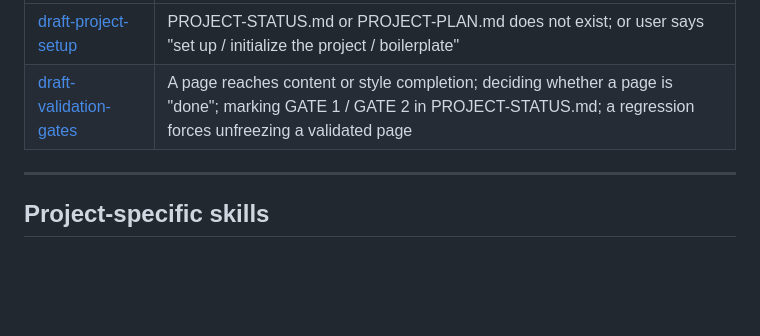
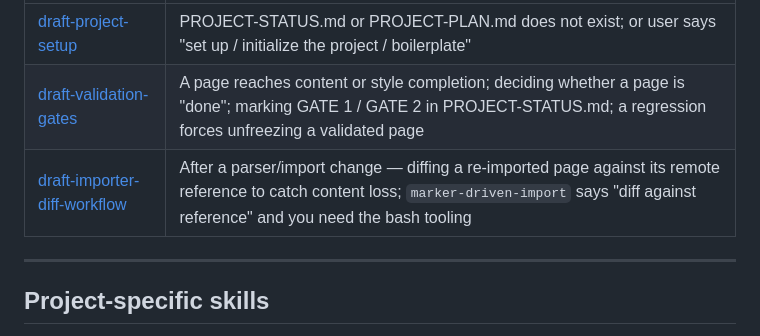
Before and after one commit to gabrielwalt/semrush, a Markdown page: skills/README.md, the part around the change. GitHub-like rendering; blank space fills up the shorter version.

```diff
--- a/skills/README.md
+++ b/skills/README.md
@@ -144,6 +144,7 @@ These skills are written but not yet validated in a real session. Follow the rec
 |-------|-------------|
 | [draft-project-setup](draft-project-setup/SKILL.md) | PROJECT-STATUS.md or PROJECT-PLAN.md does not exist; or user says "set up / initialize the project / boilerplate" |
 | [draft-validation-gates](draft-validation-gates/SKILL.md) | A page reaches content or style completion; deciding whether a page is "done"; marking GATE 1 / GATE 2 in PROJECT-STATUS.md; a regression forces unfreezing a validated page |
+| [draft-importer-diff-workflow](draft-importer-diff-workflow/SKILL.md) | After a parser/import change — diffing a re-imported page against its remote reference to catch content loss; `marker-driven-import` says "diff against reference" and you need the bash tooling |
 
 ---
 
```
Also changed, not shown: skills/draft-importer-diff-workflow/SKILL.md (added, +31 -0 lines), skills/draft-project-setup/SKILL.md (+5 -6 lines).
